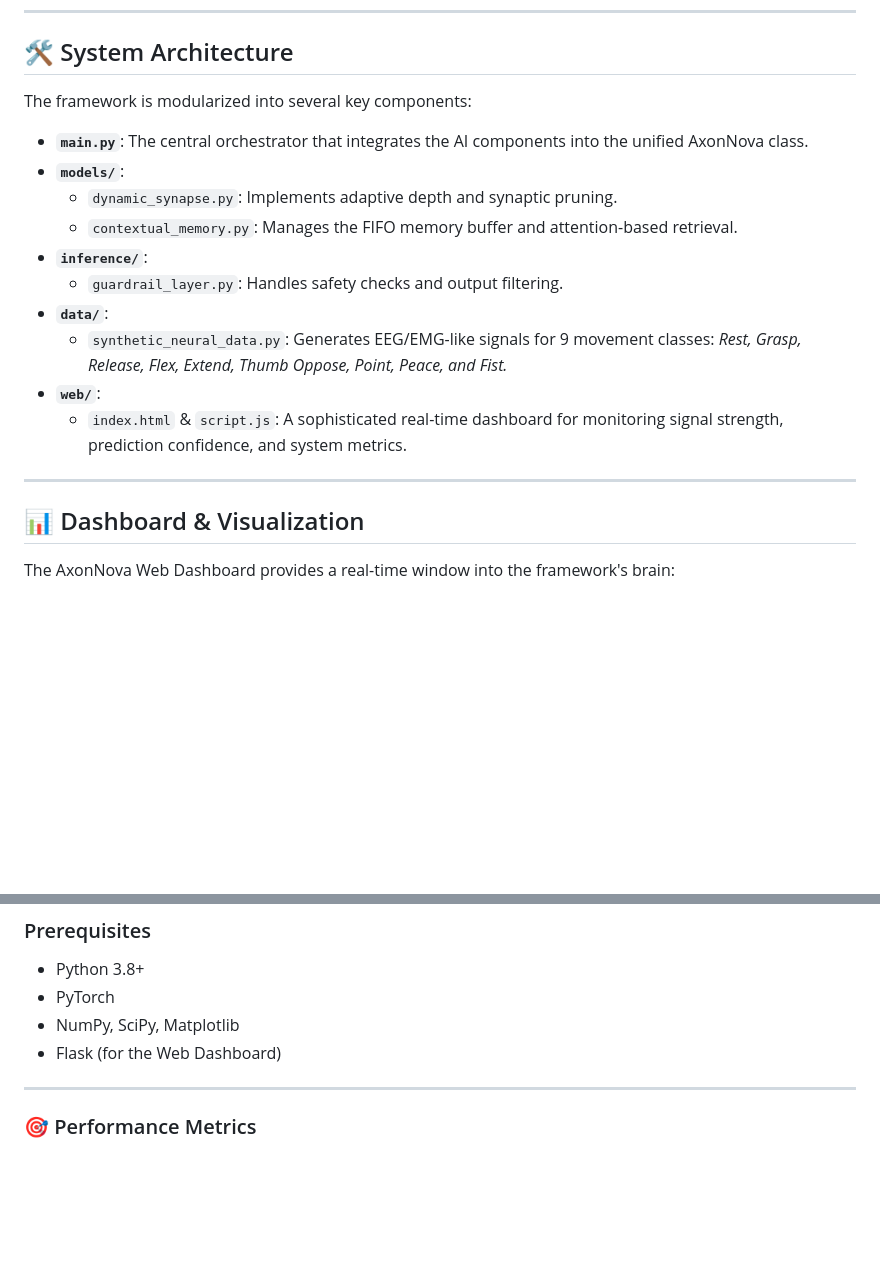
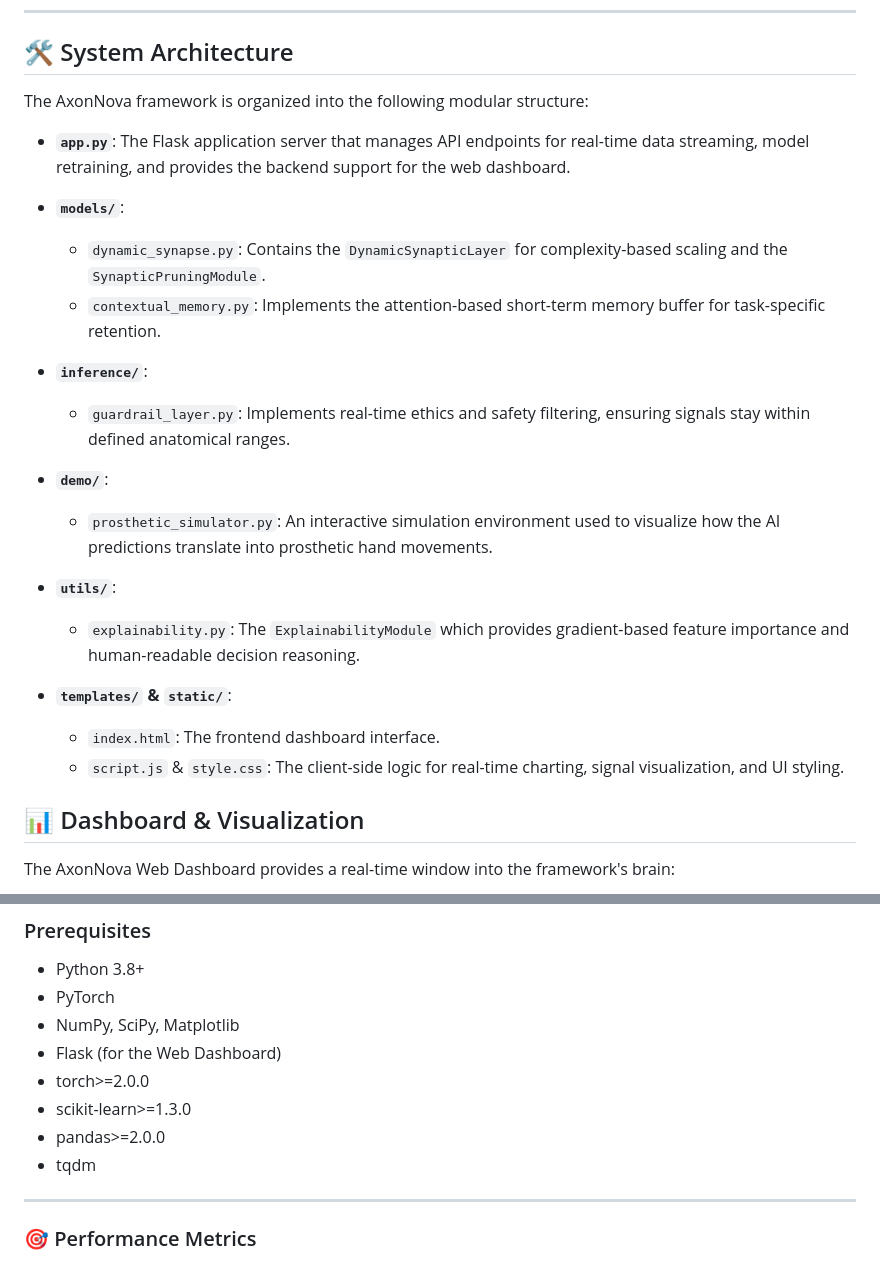
Before and after one commit to anjaliajithofficial-dev/WitchHunt_Hackathon, a Markdown page: README.md, 2 parts joined by grey strips. Rendered like a GitHub page; blank space fills up the shorter version.

Commit message:
Last minute deletions and readme file

```diff
--- a/README.md
+++ b/README.md
@@ -36,20 +36,22 @@ The `ExplainabilityModule` provides transparency into the "Black Box." It genera
 
 ## 🛠️ System Architecture
 
-The framework is modularized into several key components:
+The AxonNova framework is organized into the following modular structure:
 
-- **`main.py`**: The central orchestrator that integrates the AI components into the unified AxonNova class.
+- **`app.py`**: The Flask application server that manages API endpoints for real-time data streaming, model retraining, and provides the backend support for the web dashboard.
 - **`models/`**:
-  - `dynamic_synapse.py`: Implements adaptive depth and synaptic pruning.
-  - `contextual_memory.py`: Manages the FIFO memory buffer and attention-based retrieval.
+  - `dynamic_synapse.py`: Contains the `DynamicSynapticLayer` for complexity-based scaling and the `SynapticPruningModule`.
+  - `contextual_memory.py`: Implements the attention-based short-term memory buffer for task-specific retention.
 - **`inference/`**:
-  - `guardrail_layer.py`: Handles safety checks and output filtering.
-- **`data/`**:
-  - `synthetic_neural_data.py`: Generates EEG/EMG-like signals for 9 movement classes: _Rest, Grasp, Release, Flex, Extend, Thumb Oppose, Point, Peace, and Fist._
-- **`web/`**:
-  - `index.html` & `script.js`: A sophisticated real-time dashboard for monitoring signal strength, prediction confidence, and system metrics.
+  - `guardrail_layer.py`: Implements real-time ethics and safety filtering, ensuring signals stay within defined anatomical ranges.
 
----
+- **`demo/`**:
+  - `prosthetic_simulator.py`: An interactive simulation environment used to visualize how the AI predictions translate into prosthetic hand movements.
+- **`utils/`**:
+  - `explainability.py`: The `ExplainabilityModule` which provides gradient-based feature importance and human-readable decision reasoning.
+- **`templates/` & `static/`**:
+  - `index.html`: The frontend dashboard interface.
+  - `script.js` & `style.css`: The client-side logic for real-time charting, signal visualization, and UI styling.
 
 ## 📊 Dashboard & Visualization
 
@@ -68,6 +70,10 @@ The AxonNova Web Dashboard provides a real-time window into the framework's brai
 - PyTorch
 - NumPy, SciPy, Matplotlib
 - Flask (for the Web Dashboard)
+- torch>=2.0.0
+- scikit-learn>=1.3.0
+- pandas>=2.0.0
+- tqdm
 
 ---
 
```
